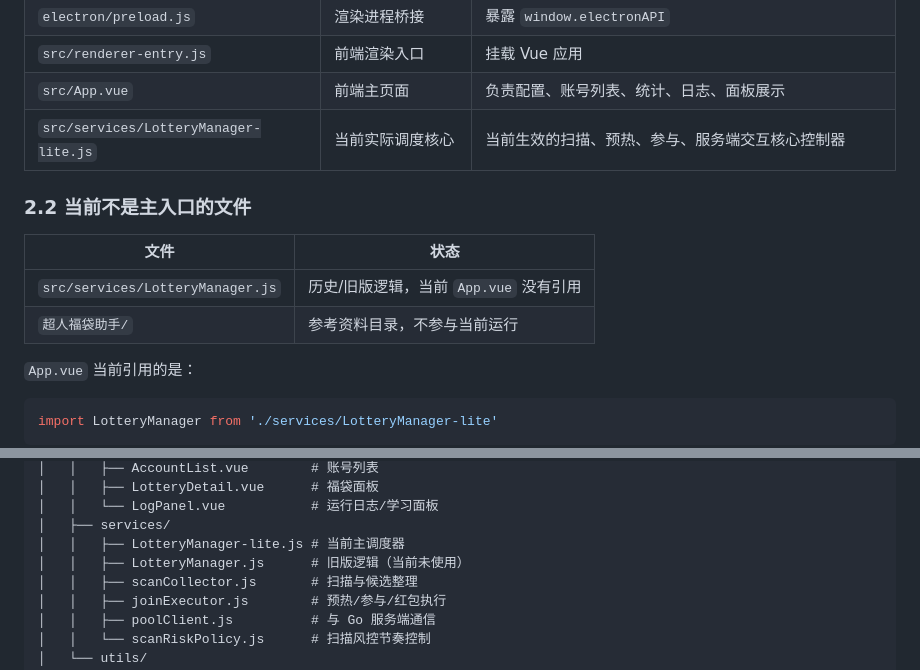
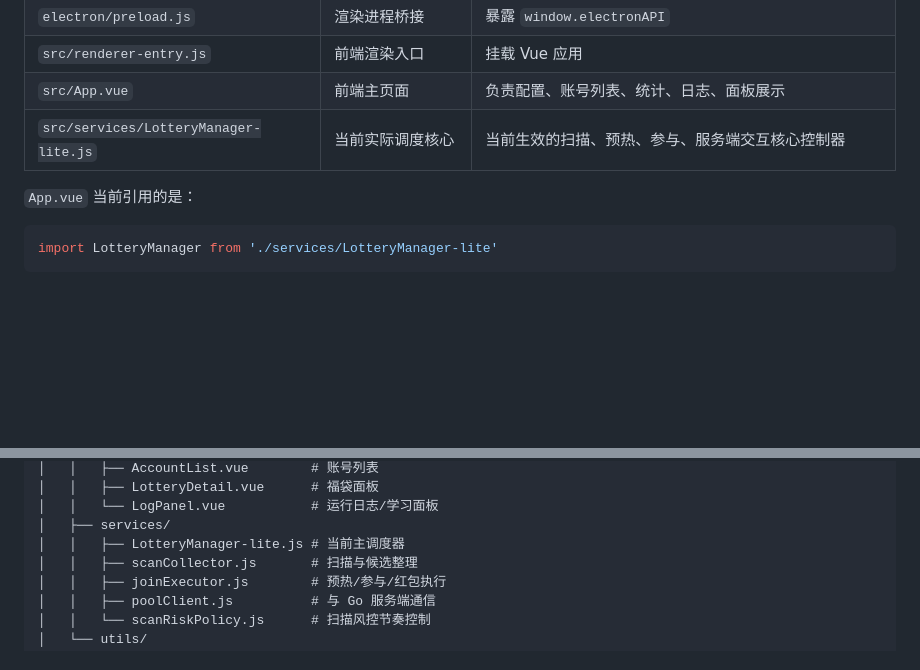
Before and after one commit to ShuaiLeiLu/DY_luckybag, a Markdown page: README.md, 2 parts joined by grey strips. GitHub-like rendering; blank space fills up the shorter version.

```diff
--- a/README.md
+++ b/README.md
@@ -44,13 +44,6 @@
 | `src/renderer-entry.js` | 前端渲染入口 | 挂载 Vue 应用 |
 | `src/App.vue` | 前端主页面 | 负责配置、账号列表、统计、日志、面板展示 |
 | `src/services/LotteryManager-lite.js` | 当前实际调度核心 | 当前生效的扫描、预热、参与、服务端交互核心控制器 |
-
-### 2.2 当前不是主入口的文件
-
-| 文件 | 状态 |
-| --- | --- |
-| `src/services/LotteryManager.js` | 历史/旧版逻辑，当前 `App.vue` 没有引用 |
-| `超人福袋助手/` | 参考资料目录，不参与当前运行 |
 
 `App.vue` 当前引用的是：
 
@@ -181,7 +174,6 @@ dy_fudai/
 │   │   └── LogPanel.vue           # 运行日志/学习面板
 │   ├── services/
 │   │   ├── LotteryManager-lite.js # 当前主调度器
-│   │   ├── LotteryManager.js      # 旧版逻辑（当前未使用）
 │   │   ├── scanCollector.js       # 扫描与候选整理
 │   │   ├── joinExecutor.js        # 预热/参与/红包执行
 │   │   ├── poolClient.js          # 与 Go 服务端通信
```
